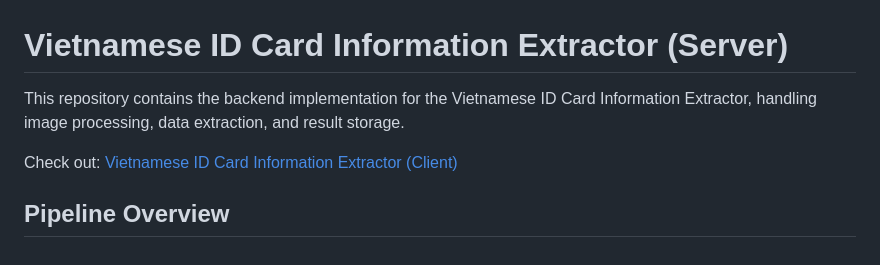
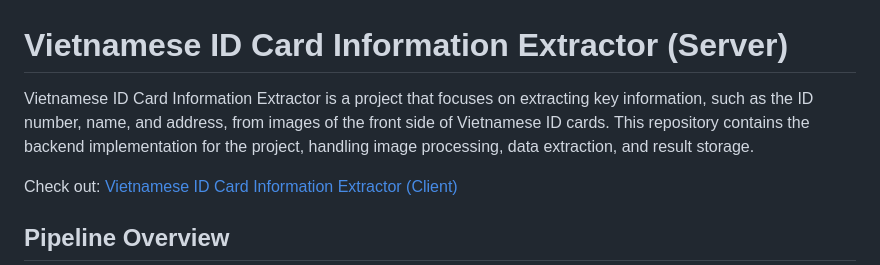
Before and after one commit to bp82125/vietid-extractor-server, a Markdown page: README.md, the part around the change. Rendered like a GitHub page.

```diff
--- a/README.md
+++ b/README.md
@@ -1,6 +1,6 @@
 # Vietnamese ID Card Information Extractor (Server)
 
-This repository contains the backend implementation for the Vietnamese ID Card Information Extractor, handling image processing, data extraction, and result storage.
+Vietnamese ID Card Information Extractor is a project that focuses on extracting key information, such as the ID number, name, and address, from images of the front side of Vietnamese ID cards. This repository contains the backend implementation for the project, handling image processing, data extraction, and result storage.
 
 Check out: [Vietnamese ID Card Information Extractor (Client)](https://github.com/bp82125/vietid-extractor-client)
 
```
